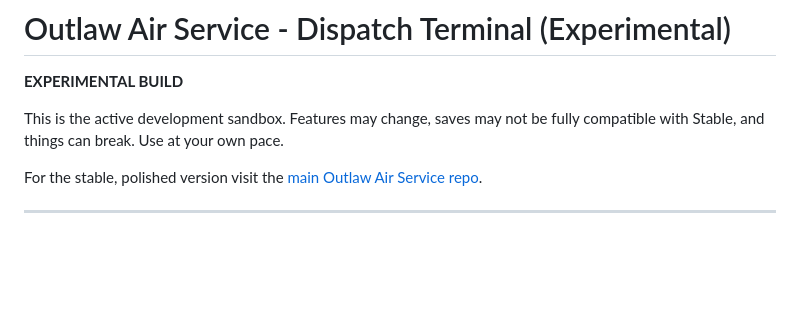
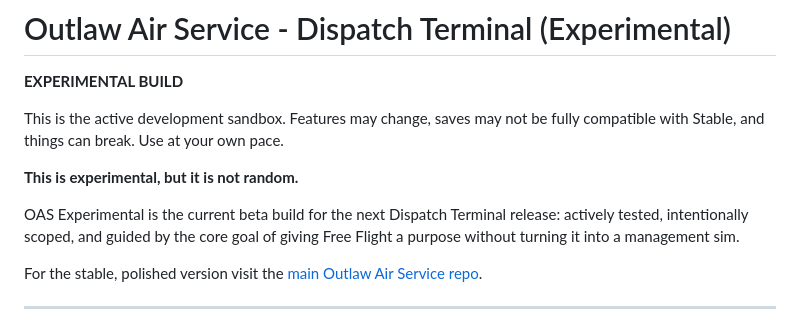
Before and after one commit to Anonymous-Guy777/outlaw-air-service-experimental, a Markdown page: README.md, the part around the change. Rendered like a GitHub page; blank space fills up the shorter version.

Commit message:
Clarify Experimental beta framing

```diff
--- a/README.md
+++ b/README.md
@@ -5,6 +5,10 @@
 **EXPERIMENTAL BUILD**
 
 This is the active development sandbox. Features may change, saves may not be fully compatible with Stable, and things can break. Use at your own pace.
+
+**This is experimental, but it is not random.**
+
+OAS Experimental is the current beta build for the next Dispatch Terminal release: actively tested, intentionally scoped, and guided by the core goal of giving Free Flight a purpose without turning it into a management sim.
 
 For the stable, polished version visit the [main Outlaw Air Service repo](https://github.com/Anonymous-Guy777/outlaw-air-service-dispatch).
 
```
